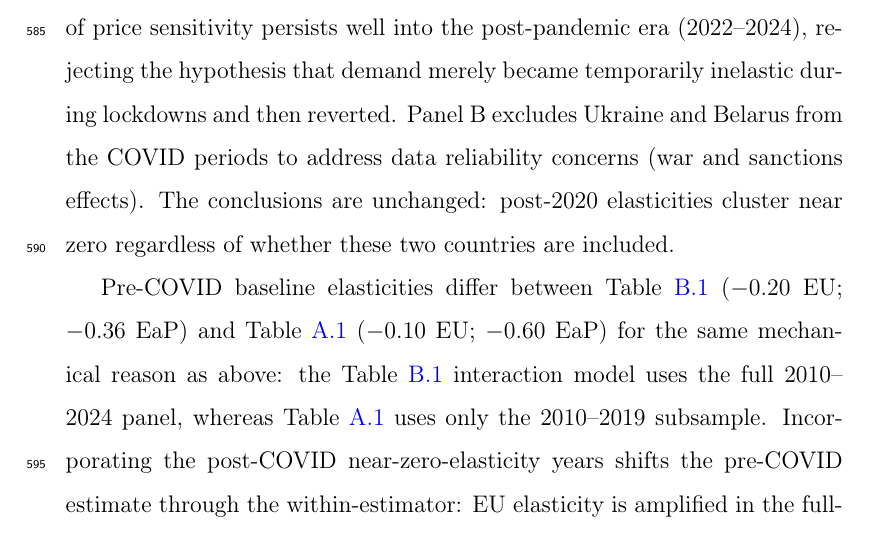
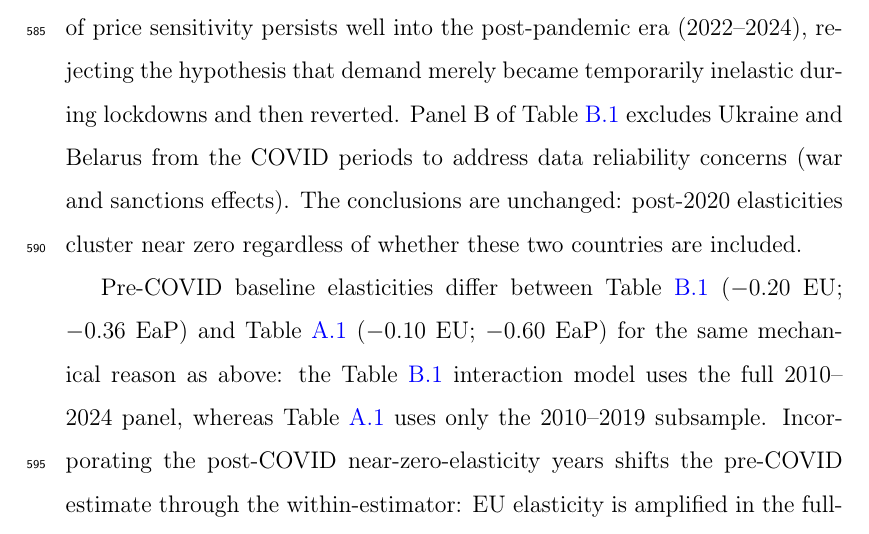
Before and after one commit to sorujov/Broadband-Demand-Elasticity, a LaTeX paper (manuscript/paper.tex, which reads manuscript/sections/results.tex): part of page 30 of 61, cut so that both start at the same text. Compiled offline with pdfLaTeX.

Commit message:
fix: add table cross-reference to Panel B (Ukraine/Belarus exclusion) in results

```diff
--- a/manuscript/sections/results.tex
+++ b/manuscript/sections/results.tex
@@ -58,7 +58,7 @@ Two findings emerge. First, elasticity is effectively zero in \emph{both} sub-pe
 both regions: none of the acute or post-acute implied elasticities are statistically
 significant at conventional levels. Second, the disappearance of price sensitivity persists
 well into the post-pandemic era (2022--2024), rejecting the hypothesis that demand merely
-became temporarily inelastic during lockdowns and then reverted. Panel~B excludes Ukraine
+became temporarily inelastic during lockdowns and then reverted. Panel~B of Table~\ref{tab:period_split} excludes Ukraine
 and Belarus from the COVID periods to address data reliability concerns (war and sanctions
 effects). The conclusions are unchanged: post-2020 elasticities cluster near zero regardless
 of whether these two countries are included.
```
Also changed, not shown: manuscript/paper.pdf.
